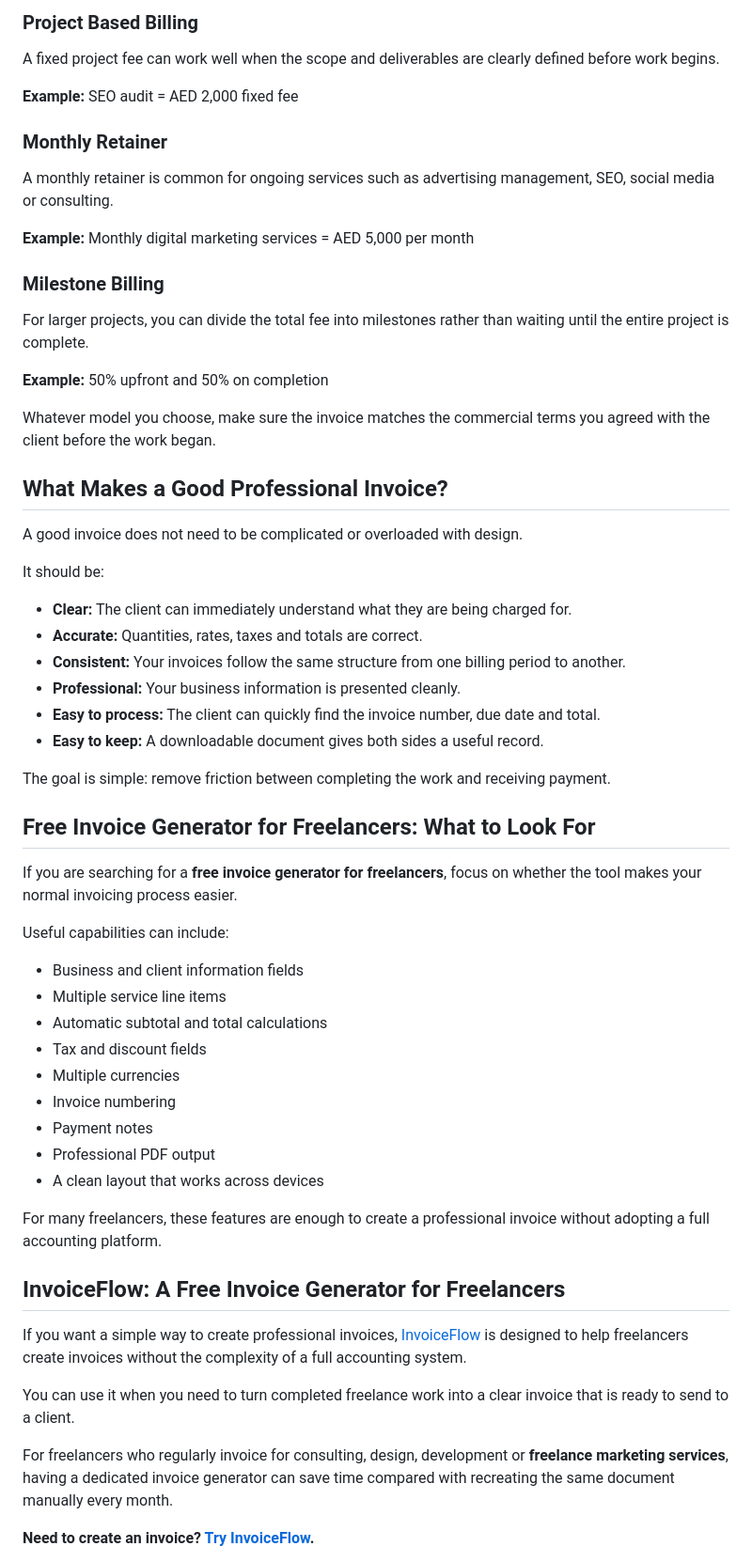
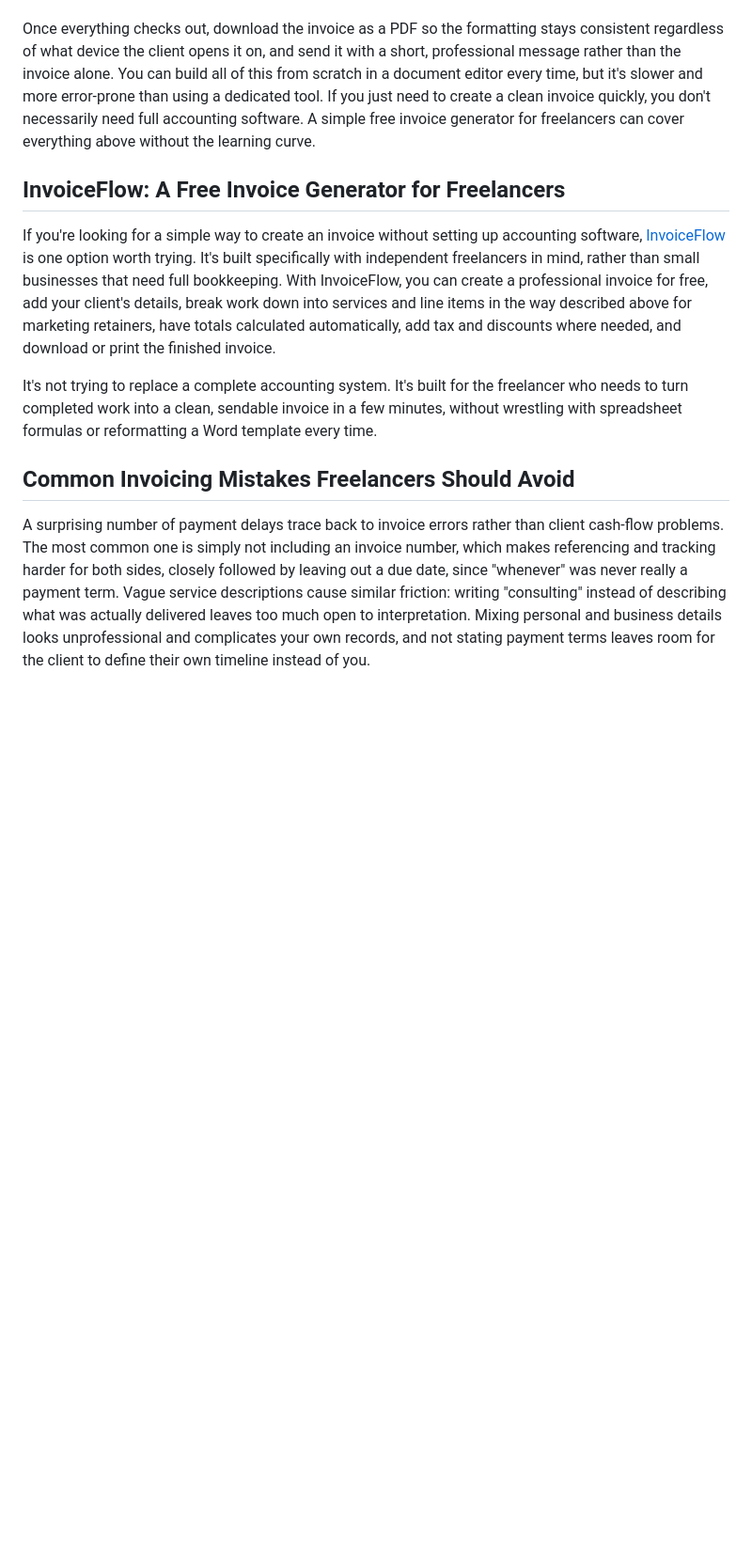
Before and after one commit to ashwinpjames/Ashwin-Portfolio, a Markdown page: src/content/free-invoice-generator-for-freelancers.md, the part around one of its changes. Shown at 94% size. Rendered like a GitHub page; blank space fills up the shorter version.

```diff
--- a/src/content/free-invoice-generator-for-freelancers.md
+++ b/src/content/free-invoice-generator-for-freelancers.md
@@ -128,64 +46,13 @@ Hourly billing can work well for consulting, support or open ended work where th
 
-### Project Based Billing
-
-A fixed project fee can work well when the scope and deliverables are clearly defined before work begins.
-
-**Example:** SEO audit = AED 2,000 fixed fee
-
-### Monthly Retainer
-
-A monthly retainer is common for ongoing services such as advertising management, SEO, social media or consulting.
-
-**Example:** Monthly digital marketing services = AED 5,000 per month
-
-### Milestone Billing
-
-For larger projects, you can divide the total fee into milestones rather than waiting until the entire project is complete.
-
-**Example:** 50% upfront and 50% on completion
-
-Whatever model you choose, make sure the invoice matches the commercial terms you agreed with the client before the work began.
-
-## What Makes a Good Professional Invoice?
-
-A good invoice does not need to be complicated or overloaded with design.
-
-It should be:
-
-* **Clear:** The client can immediately understand what they are being charged for.
-* **Accurate:** Quantities, rates, taxes and totals are correct.
-* **Consistent:** Your invoices follow the same structure from one billing period to another.
-* **Professional:** Your business information is presented cleanly.
-* **Easy to process:** The client can quickly find the invoice number, due date and total.
-* **Easy to keep:** A downloadable document gives both sides a useful record.
-
-The goal is simple: remove friction between completing the work and receiving payment.
-
-## Free Invoice Generator for Freelancers: What to Look For
-
-If you are searching for a **free invoice generator for freelancers**, focus on whether the tool makes your normal invoicing process easier.
-
-Useful capabilities can include:
-
-* Business and client information fields
-* Multiple service line items
-* Automatic subtotal and total calculations
-* Tax and discount fields
-* Multiple currencies
-* Invoice numbering
-* Payment notes
-* Professional PDF output
-* A clean layout that works across devices
-
-For many freelancers, these features are enough to create a professional invoice without adopting a full accounting platform.
+Once everything checks out, download the invoice as a PDF so the formatting stays consistent regardless of what device the client opens it on, and send it with a short, professional message rather than the invoice alone. You can build all of this from scratch in a document editor every time, but it's slower and more error-prone than using a dedicated tool. If you just need to create a clean invoice quickly, you don't necessarily need full accounting software. A simple free invoice generator for freelancers can cover everything above without the learning curve.
 
 ## InvoiceFlow: A Free Invoice Generator for Freelancers
 
-If you want a simple way to create professional invoices, [InvoiceFlow](https://invoiceflow.myportfoliowebsite.com/) is designed to help freelancers create invoices without the complexity of a full accounting system.
+If you're looking for a simple way to create an invoice without setting up accounting software, [InvoiceFlow](https://invoiceflow.myportfoliowebsite.com/) is one option worth trying. It's built specifically with independent freelancers in mind, rather than small businesses that need full bookkeeping. With InvoiceFlow, you can create a professional invoice for free, add your client's details, break work down into services and line items in the way described above for marketing retainers, have totals calculated automatically, add tax and discounts where needed, and download or print the finished invoice.
 
-You can use it when you need to turn completed freelance work into a clear invoice that is ready to send to a client.
+It's not trying to replace a complete accounting system. It's built for the freelancer who needs to turn completed work into a clean, sendable invoice in a few minutes, without wrestling with spreadsheet formulas or reformatting a Word template every time.
 
-For freelancers who regularly invoice for consulting, design, development or **freelance marketing services**, having a dedicated invoice generator can save time compared with recreating the same document manually every month.
+## Common Invoicing Mistakes Freelancers Should Avoid
 
-**Need to create an invoice? [Try InvoiceFlow](https://invoiceflow.myportfoliowebsite.com/).**
+A surprising number of payment delays trace back to invoice errors rather than client cash-flow problems. The most common one is simply not including an invoice number, which makes referencing and tracking harder for both sides, closely followed by leaving out a due date, since "whenever" was never really a payment term. Vague service descriptions cause similar friction: writing "consulting" instead of describing what was actually delivered leaves too much open to interpretation. Mixing personal and business details looks unprofessional and complicates your own records, and not stating payment terms leaves room for the client to define their own timeline instead of you.
 
```
Also changed, not shown: other parts of src/content/free-invoice-generator-for-freelancers.md (+45 -228 lines).
